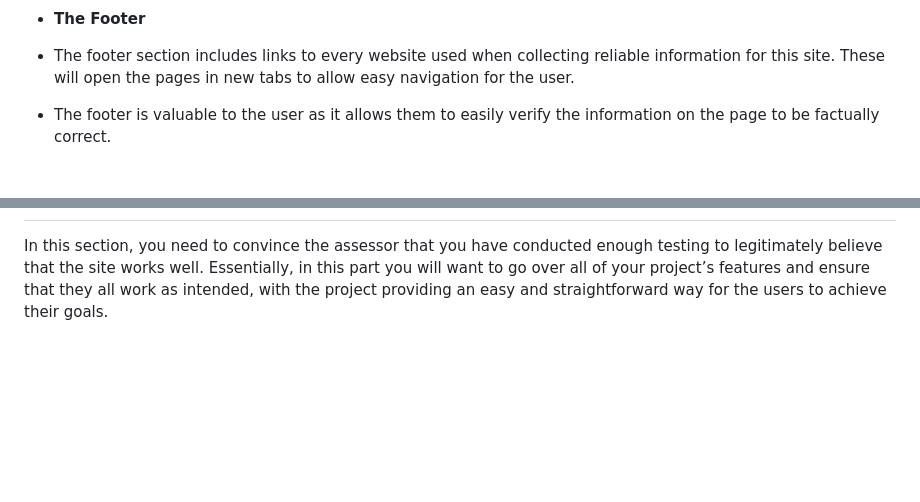
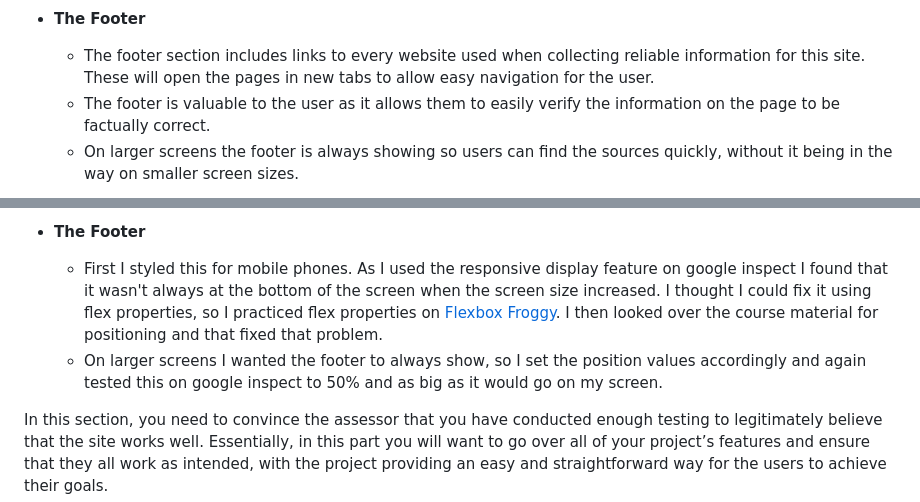
Before and after one commit to SaraB333/capybara-website, a Markdown page: README.md, 2 parts joined by grey strips. Drawn GitHub-style; blank space fills up the shorter version.

```diff
--- a/README.md
+++ b/README.md
@@ -43,6 +40,7 @@ In this section, you should go over the different parts of your project, and des
 
 - __The Footer__
 
-- The footer section includes links to every website used when collecting reliable information for this site. These will open the pages in new tabs to allow easy navigation for the user.
-- The footer is valuable to the user as it allows them to easily verify the information on the page to be factually correct.
+  - The footer section includes links to every website used when collecting reliable information for this site. These will open the pages in new tabs to allow easy navigation for the user.
+  - The footer is valuable to the user as it allows them to easily verify the information on the page to be factually correct.
+  - On larger screens the footer is always showing so users can find the sources quickly, without it being in the way on smaller screen sizes.
 
@@ -73,3 +96,8 @@ In addition, you may also use this section to discuss plans for additional featu
+- __The Footer__
+
+  - First I styled this for mobile phones. As I used the responsive display feature on google inspect I found that it wasn't always at the bottom of the screen when the screen size increased. I thought I could fix it using flex properties, so I practiced flex properties on [Flexbox Froggy](https://flexboxfroggy.com/). I then looked over the course material for positioning and that fixed that problem.
+  - On larger screens I wanted the footer to always show, so I set the position values accordingly and again tested this on google inspect to 50% and as big as it would go on my screen.
+
 
 In this section, you need to convince the assessor that you have conducted enough testing to legitimately believe that the site works well. Essentially, in this part you will want to go over all of your project’s features and ensure that they all work as intended, with the project providing an easy and straightforward way for the users to achieve their goals.
 
```
Also changed, not shown: other parts of README.md (+58 -31 lines), assets/images/footer-img-lrg-readme.png (added), assets/images/footer-img-readme.png (added), assets/images/fun-facts.png (added), assets/images/navigation-bar.png (added), 4 other files.
